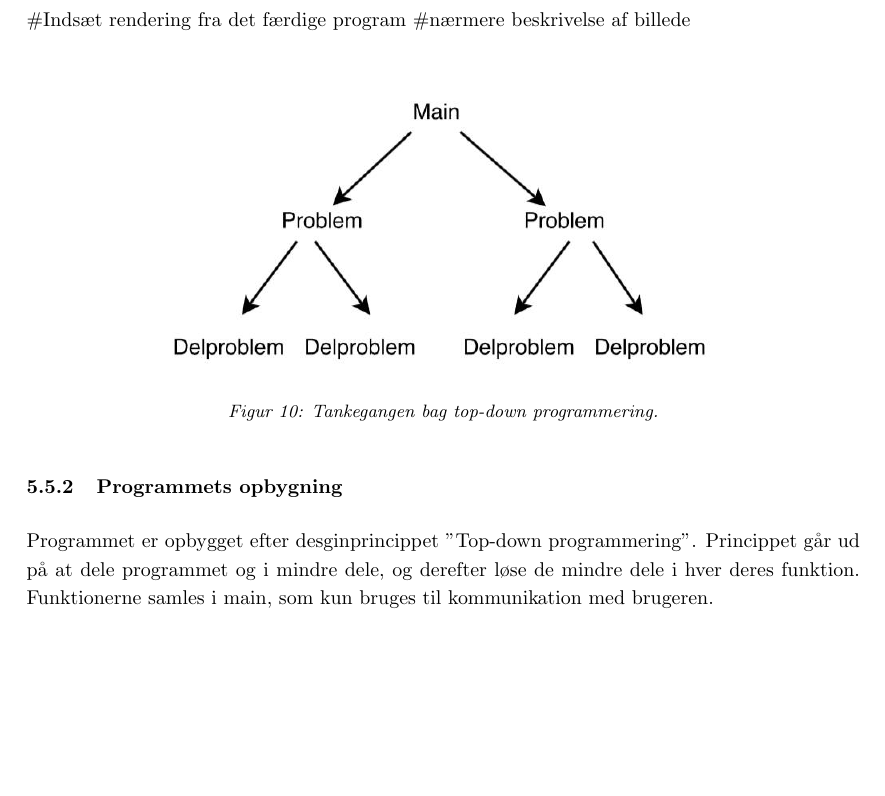
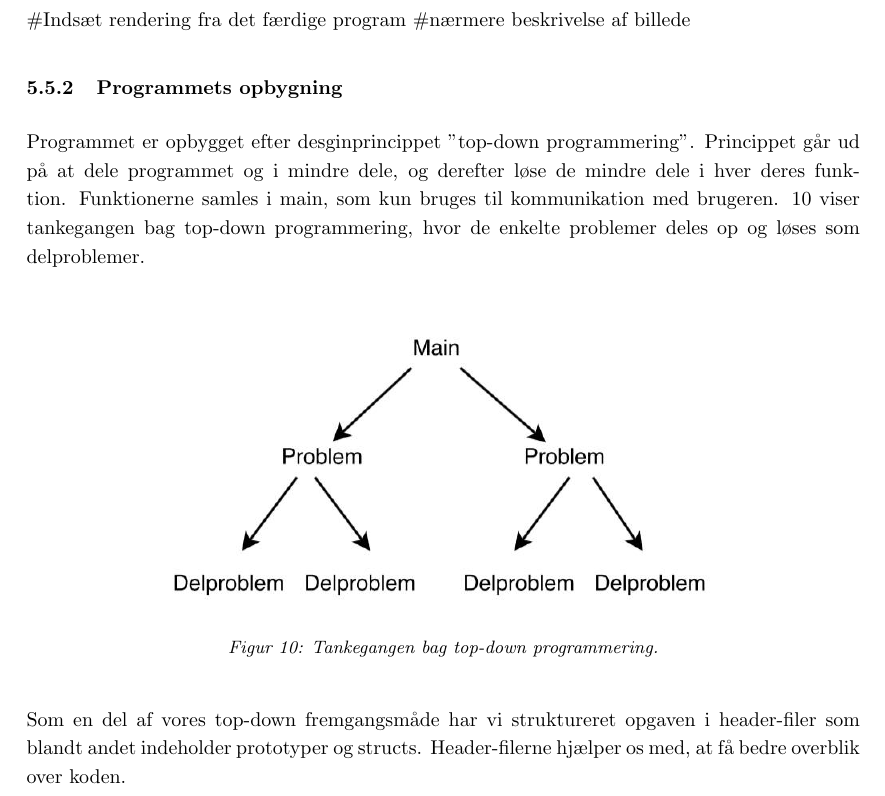
Before and after one commit to AAUSoftwareStudentGroup/P1-Raytracing, a LaTeX document (problem/main.tex, which reads problem/subsection/implementation.tex): part of page 30 of 41, cut so that both start at the same text, the shorter picture padded with empty space. Compiled offline with pdfLaTeX.

Commit message:
tilføjelser til implementation skrevet om topdown og flyttet skitse

```diff
--- a/problem/subsection/implementation.tex
+++ b/problem/subsection/implementation.tex
@@ -9,6 +9,12 @@ Nedenstående figur viser et billede af renderingen fra det færdige program
 
 \#Indsæt rendering fra det færdige program
 \#nærmere beskrivelse af billede
+
+\subsubsection{Programmets opbygning}
+
+Programmet er opbygget efter desginprincippet "top-down programmering". Princippet går ud på at dele programmet og i mindre dele, og derefter løse de mindre dele i hver deres funktion. Funktionerne samles i main, som kun bruges til kommunikation med brugeren.
+\ref{fig:topdown} viser tankegangen bag top-down programmering, hvor de enkelte problemer deles op og løses som delproblemer.
+
 \begin{figure}[H]
     \centering
     \includegraphics[width=10cm]{topdown}
@@ -16,6 +22,4 @@ Nedenstående figur viser et billede af renderingen fra det færdige program
     \label{fig:topdown}
 \end{figure}
 
-\subsubsection{Programmets opbygning}
-
-Programmet er opbygget efter desginprincippet "Top-down programmering". Princippet går ud på at dele programmet og i mindre dele, og derefter løse de mindre dele i hver deres funktion. Funktionerne samles i main, som kun bruges til kommunikation med brugeren.
+Som en del af vores top-down fremgangsmåde har vi struktureret opgaven i header-filer som blandt andet indeholder prototyper og structs. Header-filerne hjælper os med, at få bedre overblik over koden.
```
Also changed, not shown: problem/graphics/brugerinteraktion.pdf (deleted), problem/graphics/drawing_svg.pdf (deleted), problem/graphics/e_handel_med_lampe_svg.pdf (deleted), problem/graphics/interessenter_svg.pdf (deleted), problem/graphics/p1_skitser_svg.pdf (deleted).
